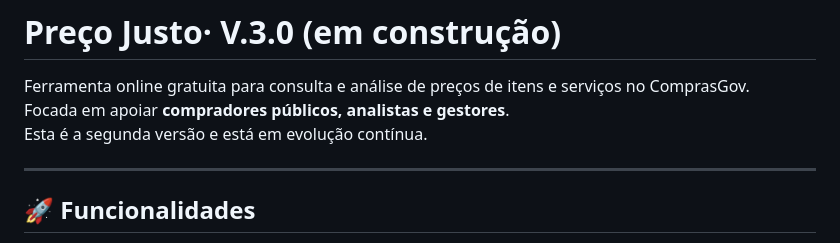
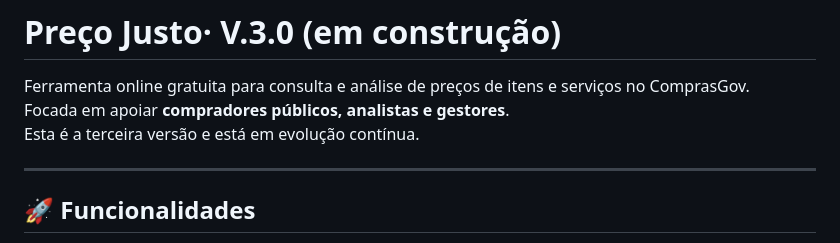
Before and after one commit to marcosgdev/preco-justo, a Markdown page: README.md, the part around the change. GitHub-like rendering.

Commit message:
Update README.md
Signed-off-by: Marcos Galvão <117857733+marcosgdev@users.noreply.github.com>

```diff
--- a/README.md
+++ b/README.md
@@ -2,7 +2,7 @@
 
 Ferramenta online gratuita para consulta e análise de preços de itens e serviços no ComprasGov.
 Focada em apoiar **compradores públicos, analistas e gestores**.
-Esta é a segunda versão e está em evolução contínua.
+Esta é a terceira versão e está em evolução contínua.
 
 ---
 
```
